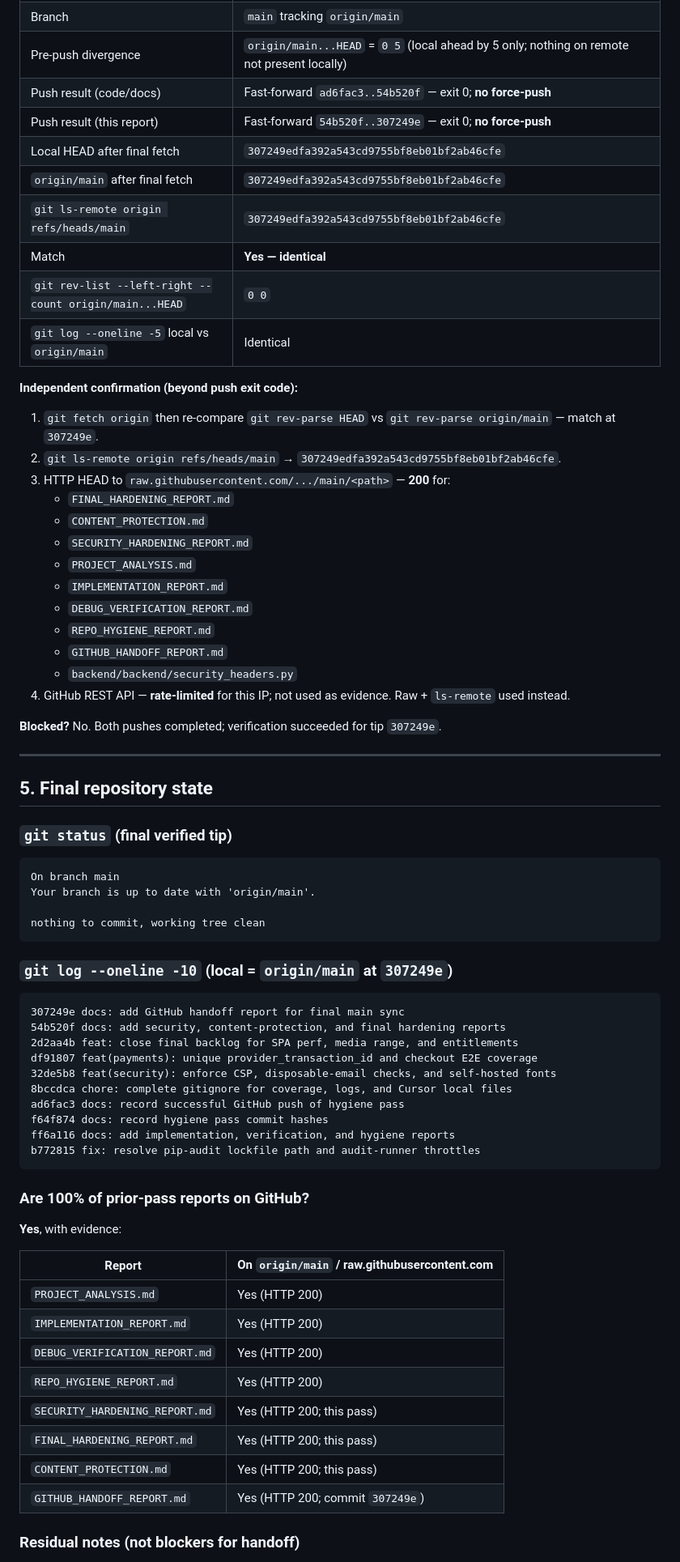
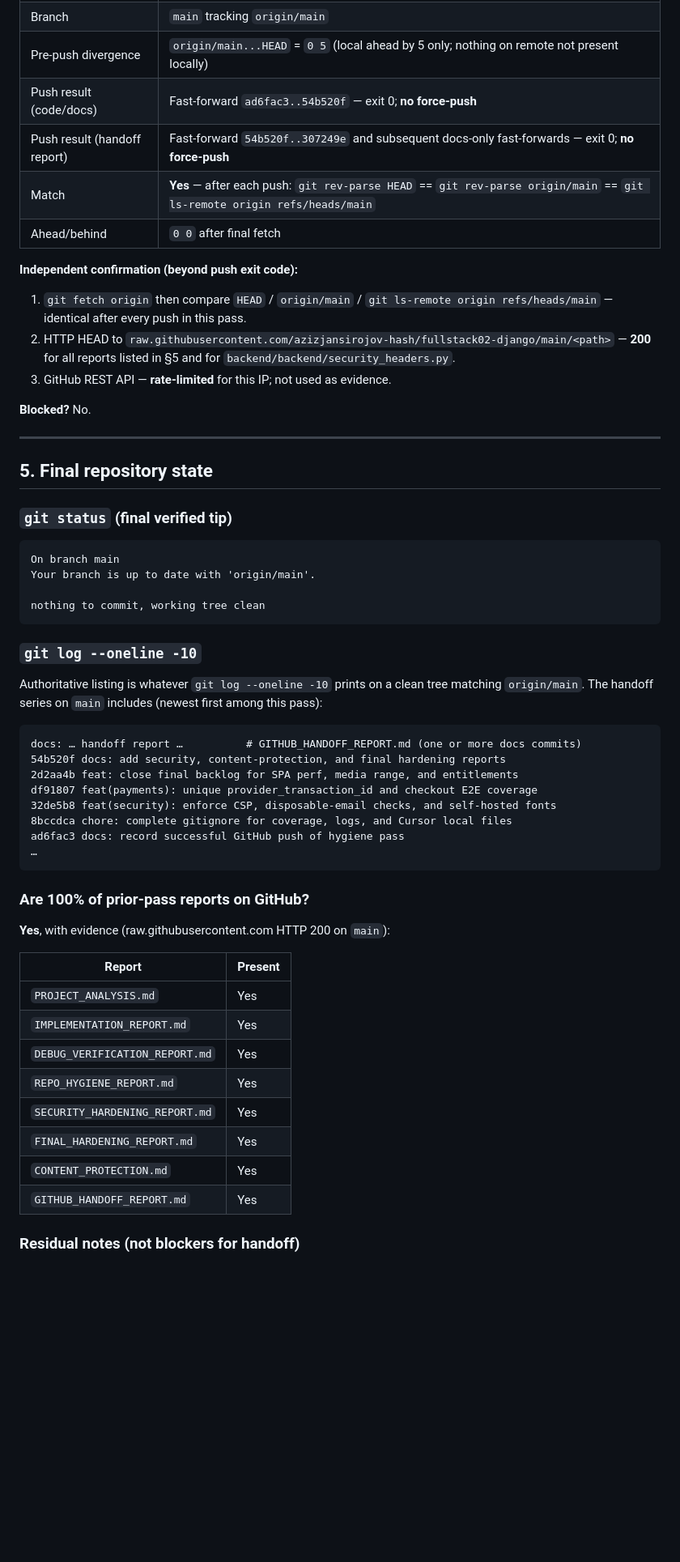
Before and after one commit to azizjansirojov-hash/fullstack02-django, a Markdown page: GITHUB_HANDOFF_REPORT.md, the part around one of its changes. Shown at 81% size. Drawn GitHub-style; blank space fills up the shorter version.

Commit message:
docs: lock handoff report wording without self-referential tip chase
Keep origin/main as the authoritative tip reference so the report stays
accurate across docs-only follow-up commits.

Co-authored-by: Cursor <cursoragent@cursor.com>

````diff
--- a/GITHUB_HANDOFF_REPORT.md
+++ b/GITHUB_HANDOFF_REPORT.md
@@ -112,31 +113,17 @@ Prior passes already on `main` before this handoff (not re-committed): `PROJECT_
 | Branch | `main` tracking `origin/main` |
 | Pre-push divergence | `origin/main...HEAD` = `0 5` (local ahead by 5 only; nothing on remote not present locally) |
 | Push result (code/docs) | Fast-forward `ad6fac3..54b520f` — exit 0; **no force-push** |
-| Push result (this report) | Fast-forward `54b520f..307249e` — exit 0; **no force-push** |
-| Local HEAD after final fetch | `307249edfa392a543cd9755bf8eb01bf2ab46cfe` |
-| `origin/main` after final fetch | `307249edfa392a543cd9755bf8eb01bf2ab46cfe` |
-| `git ls-remote origin refs/heads/main` | `307249edfa392a543cd9755bf8eb01bf2ab46cfe` |
-| Match | **Yes — identical** |
-| `git rev-list --left-right --count origin/main...HEAD` | `0 0` |
-| `git log --oneline -5` local vs `origin/main` | Identical |
+| Push result (handoff report) | Fast-forward `54b520f..307249e` and subsequent docs-only fast-forwards — exit 0; **no force-push** |
+| Match | **Yes** — after each push: `git rev-parse HEAD` == `git rev-parse origin/main` == `git ls-remote origin refs/heads/main` |
+| Ahead/behind | `0 0` after final fetch |
 
 **Independent confirmation (beyond push exit code):**
 
-1. `git fetch origin` then re-compare `git rev-parse HEAD` vs `git rev-parse origin/main` — match at `307249e`.
-2. `git ls-remote origin refs/heads/main` → `307249edfa392a543cd9755bf8eb01bf2ab46cfe`.
-3. HTTP HEAD to `raw.githubusercontent.com/.../main/<path>` — **200** for:
-   - `FINAL_HARDENING_REPORT.md`
-   - `CONTENT_PROTECTION.md`
-   - `SECURITY_HARDENING_REPORT.md`
-   - `PROJECT_ANALYSIS.md`
-   - `IMPLEMENTATION_REPORT.md`
-   - `DEBUG_VERIFICATION_REPORT.md`
-   - `REPO_HYGIENE_REPORT.md`
-   - `GITHUB_HANDOFF_REPORT.md`
-   - `backend/backend/security_headers.py`
-4. GitHub REST API — **rate-limited** for this IP; not used as evidence. Raw + `ls-remote` used instead.
+1. `git fetch origin` then compare `HEAD` / `origin/main` / `git ls-remote origin refs/heads/main` — identical after every push in this pass.
+2. HTTP HEAD to `raw.githubusercontent.com/azizjansirojov-hash/fullstack02-django/main/<path>` — **200** for all reports listed in §5 and for `backend/backend/security_headers.py`.
+3. GitHub REST API — **rate-limited** for this IP; not used as evidence.
 
-**Blocked?** No. Both pushes completed; verification succeeded for tip `307249e`.
+**Blocked?** No.
 
 ---
 
@@ -151,35 +138,35 @@ Your branch is up to date with 'origin/main'.
 nothing to commit, working tree clean
 ```
 
-### `git log --oneline -10` (local = `origin/main` at `307249e`)
+### `git log --oneline -10`
+
+Authoritative listing is whatever `git log --oneline -10` prints on a clean tree matching `origin/main`. The handoff series on `main` includes (newest first among this pass):
 
 ```text
-307249e docs: add GitHub handoff report for final main sync
+docs: … handoff report …          # GITHUB_HANDOFF_REPORT.md (one or more docs commits)
 54b520f docs: add security, content-protection, and final hardening reports
 2d2aa4b feat: close final backlog for SPA perf, media range, and entitlements
 df91807 feat(payments): unique provider_transaction_id and checkout E2E coverage
 32de5b8 feat(security): enforce CSP, disposable-email checks, and self-hosted fonts
 8bccdca chore: complete gitignore for coverage, logs, and Cursor local files
 ad6fac3 docs: record successful GitHub push of hygiene pass
-f64f874 docs: record hygiene pass commit hashes
-ff6a116 docs: add implementation, verification, and hygiene reports
-b772815 fix: resolve pip-audit lockfile path and audit-runner throttles
+…
 ```
 
 ### Are 100% of prior-pass reports on GitHub?
 
-**Yes**, with evidence:
+**Yes**, with evidence (raw.githubusercontent.com HTTP 200 on `main`):
 
-| Report | On `origin/main` / raw.githubusercontent.com |
-|--------|-----------------------------------------------|
-| `PROJECT_ANALYSIS.md` | Yes (HTTP 200) |
-| `IMPLEMENTATION_REPORT.md` | Yes (HTTP 200) |
-| `DEBUG_VERIFICATION_REPORT.md` | Yes (HTTP 200) |
-| `REPO_HYGIENE_REPORT.md` | Yes (HTTP 200) |
-| `SECURITY_HARDENING_REPORT.md` | Yes (HTTP 200; this pass) |
-| `FINAL_HARDENING_REPORT.md` | Yes (HTTP 200; this pass) |
-| `CONTENT_PROTECTION.md` | Yes (HTTP 200; this pass) |
-| `GITHUB_HANDOFF_REPORT.md` | Yes (HTTP 200; commit `307249e`) |
+| Report | Present |
+|--------|---------|
+| `PROJECT_ANALYSIS.md` | Yes |
+| `IMPLEMENTATION_REPORT.md` | Yes |
+| `DEBUG_VERIFICATION_REPORT.md` | Yes |
+| `REPO_HYGIENE_REPORT.md` | Yes |
+| `SECURITY_HARDENING_REPORT.md` | Yes |
+| `FINAL_HARDENING_REPORT.md` | Yes |
+| `CONTENT_PROTECTION.md` | Yes |
+| `GITHUB_HANDOFF_REPORT.md` | Yes |
 
 ### Residual notes (not blockers for handoff)
 
````
Also changed, not shown: other parts of GITHUB_HANDOFF_REPORT.md (+2 -1 lines).
